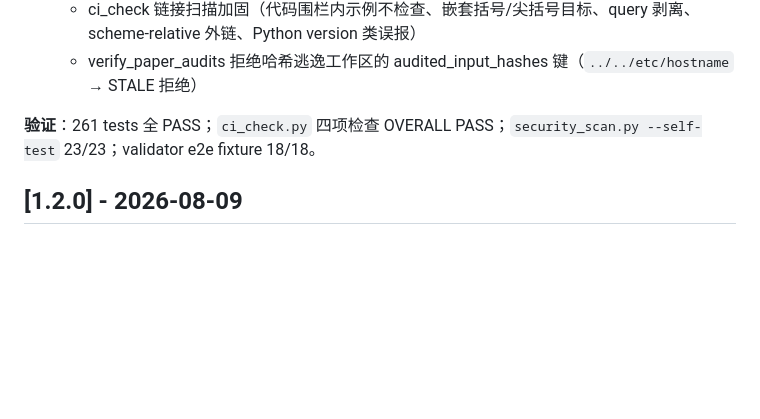
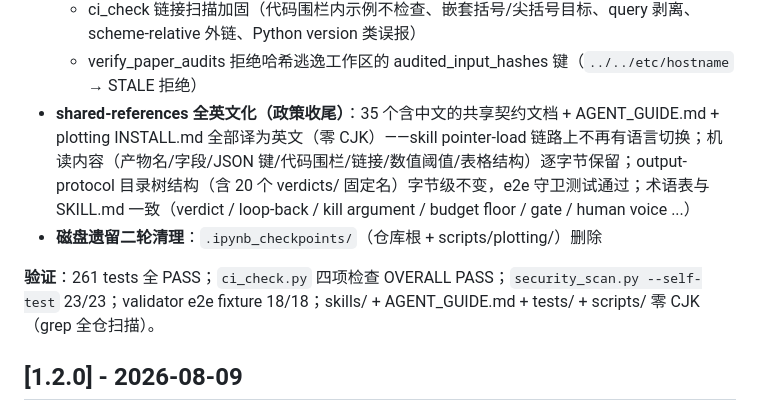
Before and after one commit to hackerjackL/SciForge-OSS, a Markdown page: CHANGELOG.md, the part around the change. GitHub-like rendering; blank space fills up the shorter version.

Commit message:
docs(changelog): record the shared-references English pass under 1.2.1
Co-Authored-By: Claude <noreply@anthropic.com>

```diff
--- a/CHANGELOG.md
+++ b/CHANGELOG.md
@@ -19,8 +19,10 @@
   - validate_verdicts 严格 JSON（拒绝 NaN/Infinity——此前可绕过数值界限检查；深嵌套 RecursionError → 干净 FAIL）
   - ci_check 链接扫描加固（代码围栏内示例不检查、嵌套括号/尖括号目标、query 剥离、scheme-relative 外链、Python version 类误报）
   - verify_paper_audits 拒绝哈希逃逸工作区的 audited_input_hashes 键（`../../etc/hostname` → STALE 拒绝）
+- **shared-references 全英文化（政策收尾）**：35 个含中文的共享契约文档 + AGENT_GUIDE.md + plotting INSTALL.md 全部译为英文（零 CJK）——skill pointer-load 链路上不再有语言切换；机读内容（产物名/字段/JSON 键/代码围栏/链接/数值阈值/表格结构）逐字节保留；output-protocol 目录树结构（含 20 个 verdicts/ 固定名）字节级不变，e2e 守卫测试通过；术语表与 SKILL.md 一致（verdict / loop-back / kill argument / budget floor / gate / human voice ...）
+- **磁盘遗留二轮清理**：`.ipynb_checkpoints/`（仓库根 + scripts/plotting/）删除
 
-**验证**：261 tests 全 PASS；`ci_check.py` 四项检查 OVERALL PASS；`security_scan.py --self-test` 23/23；validator e2e fixture 18/18。
+**验证**：261 tests 全 PASS；`ci_check.py` 四项检查 OVERALL PASS；`security_scan.py --self-test` 23/23；validator e2e fixture 18/18；skills/ + AGENT_GUIDE.md + tests/ + scripts/ 零 CJK（grep 全仓扫描）。
 
 ## [1.2.0] - 2026-08-09
 
```
